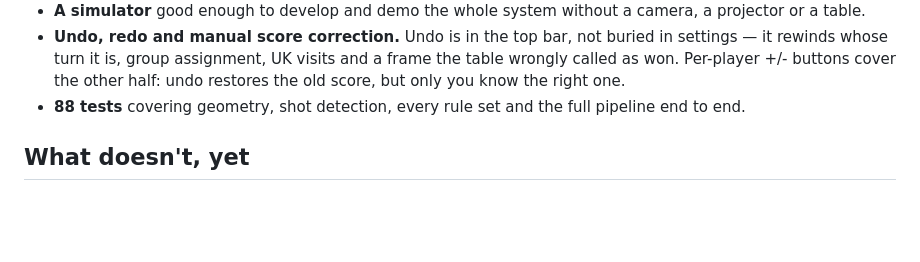
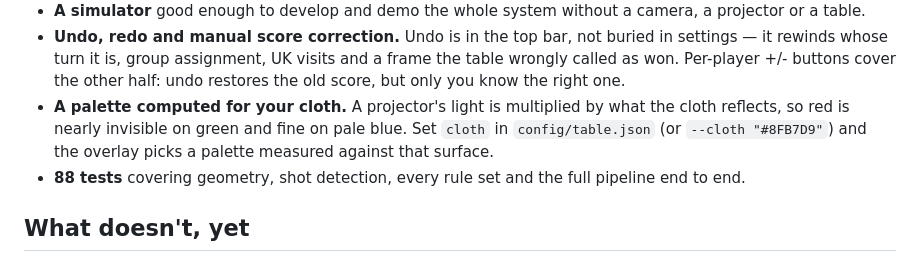
Before and after one commit to sigooding/pool-arena, a Markdown page: README.md, the part around the change. Drawn GitHub-style; blank space fills up the shorter version.

```diff
--- a/README.md
+++ b/README.md
@@ -55,6 +55,10 @@ colour-coded shot feed:
   visits and a frame the table wrongly called as won. Per-player +/- buttons
   cover the other half: undo restores the old score, but only you know the
   right one.
+- **A palette computed for your cloth.** A projector's light is multiplied by
+  what the cloth reflects, so red is nearly invisible on green and fine on
+  pale blue. Set `cloth` in `config/table.json` (or `--cloth "#8FB7D9"`) and
+  the overlay picks a palette measured against that surface.
 - **88 tests** covering geometry, shot detection, every rule set and the full
   pipeline end to end.
 
```
Also changed, not shown: docs/HARDWARE.md (+40 -0 lines), docs/cloth-palette.png (added), 7 other files.
